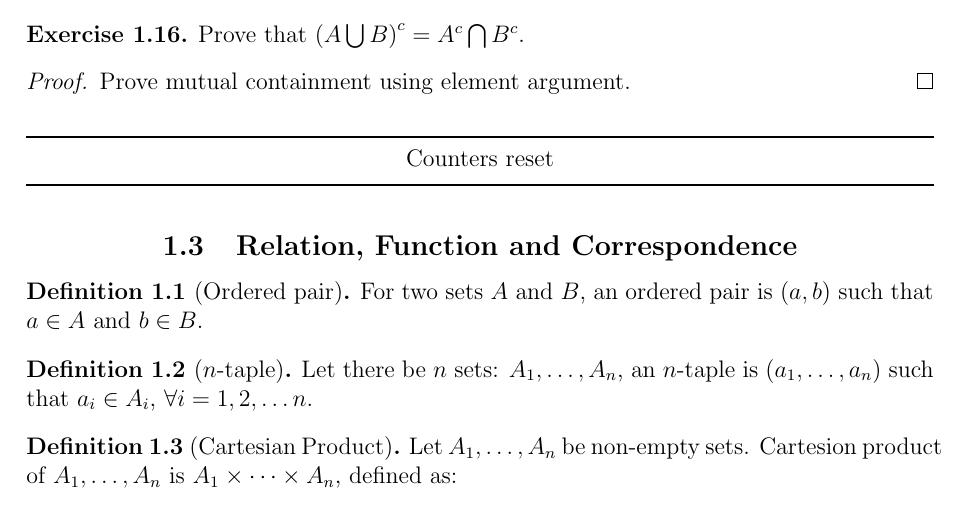
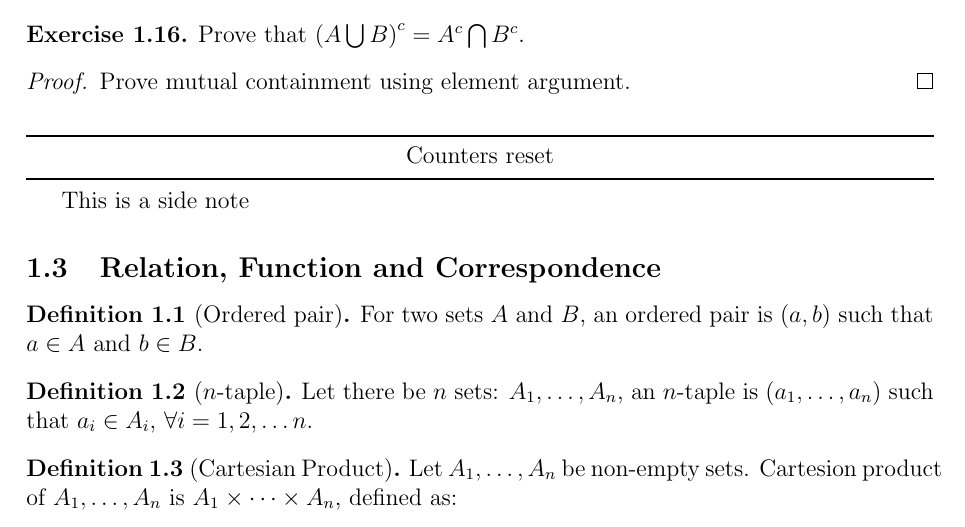
Before and after one commit to llinfeng/Econ_600, a LaTeX document (Econ_600.tex): part of page 6 of 7, cut so that both start at the same text. Compiled offline with pdfLaTeX.

Commit message:
Solved the centering problem: all due to using \centering.
Shall use an environment later.

```diff
--- a/Econ_600.tex
+++ b/Econ_600.tex
@@ -479,11 +479,18 @@ Now, we can define the following \textbf{sets} using the two definitions of sets
     \end{proof}
 \end{exercise}
 
+
 \noindent\rule{\textwidth}{1pt} % I am a line!
-\centering
-\vspace{-5pt} % Not sure why this shall influence the space between ``Counters Reset'' and the following line-object.
-Counters reset
+\begin{center}
+    \vspace{-11pt}
+    Counters reset
+\end{center}
+    \vspace{-16pt}
+
 \noindent\rule{\textwidth}{1pt} % I am a line!
+
+This is a side note
+
 
 \subsection{Relation, Function and Correspondence}
 \setcounter{theorem}{0}
```
Also changed, not shown: Econ_600.pdf, Econ_600.tex (3 more changed lines), 1 other file.
